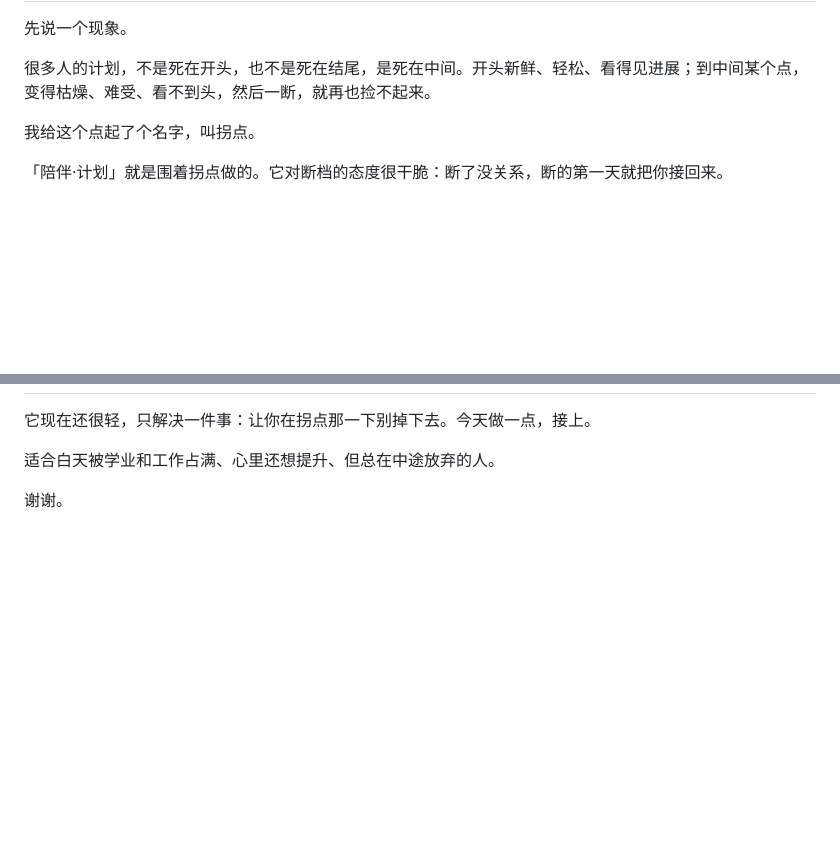
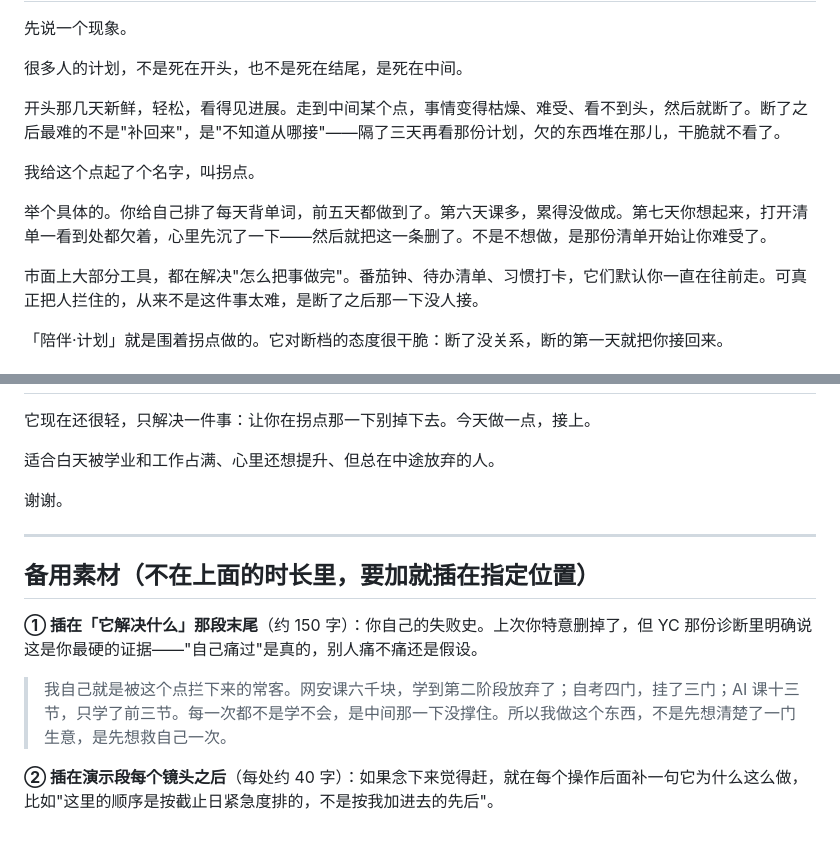
Before and after one commit to jingxiuaian/companion-app, a Markdown page: 视频口播稿-10分钟.md, 2 parts joined by grey strips. Drawn GitHub-style; blank space fills up the shorter version.

```diff
--- a/视频口播稿-10分钟.md
+++ b/视频口播稿-10分钟.md
@@ -15,9 +16,15 @@
 
 先说一个现象。
 
-很多人的计划，不是死在开头，也不是死在结尾，是死在中间。开头新鲜、轻松、看得见进展；到中间某个点，变得枯燥、难受、看不到头，然后一断，就再也捡不起来。
+很多人的计划，不是死在开头，也不是死在结尾，是死在中间。
+
+开头那几天新鲜，轻松，看得见进展。走到中间某个点，事情变得枯燥、难受、看不到头，然后就断了。断了之后最难的不是"补回来"，是"不知道从哪接"——隔了三天再看那份计划，欠的东西堆在那儿，干脆就不看了。
 
 我给这个点起了个名字，叫拐点。
 
+举个具体的。你给自己排了每天背单词，前五天都做到了。第六天课多，累得没做成。第七天你想起来，打开清单一看到处都欠着，心里先沉了一下——然后就把这一条删了。不是不想做，是那份清单开始让你难受了。
+
+市面上大部分工具，都在解决"怎么把事做完"。番茄钟、待办清单、习惯打卡，它们默认你一直在往前走。可真正把人拦住的，从来不是这件事太难，是断了之后那一下没人接。
+
 「陪伴·计划」就是围着拐点做的。它对断档的态度很干脆：断了没关系，断的第一天就把你接回来。
 
@@ -66,3 +97,13 @@
 适合白天被学业和工作占满、心里还想提升、但总在中途放弃的人。
 
 谢谢。
+
+---
+
+## 备用素材（不在上面的时长里，要加就插在指定位置）
+
+**① 插在「它解决什么」那段末尾**（约 150 字）：你自己的失败史。上次你特意删掉了，但 YC 那份诊断里明确说这是你最硬的证据——"自己痛过"是真的，别人痛不痛还是假设。
+
+> 我自己就是被这个点拦下来的常客。网安课六千块，学到第二阶段放弃了；自考四门，挂了三门；AI 课十三节，只学了前三节。每一次都不是学不会，是中间那一下没撑住。所以我做这个东西，不是先想清楚了一门生意，是先想救自己一次。
+
+**② 插在演示段每个镜头之后**（每处约 40 字）：如果念下来觉得赶，就在每个操作后面补一句它为什么这么做，比如"这里的顺序是按截止日紧急度排的，不是按我加进去的先后"。
```
Also changed, not shown: other parts of 视频口播稿-10分钟.md (+36 -11 lines).
